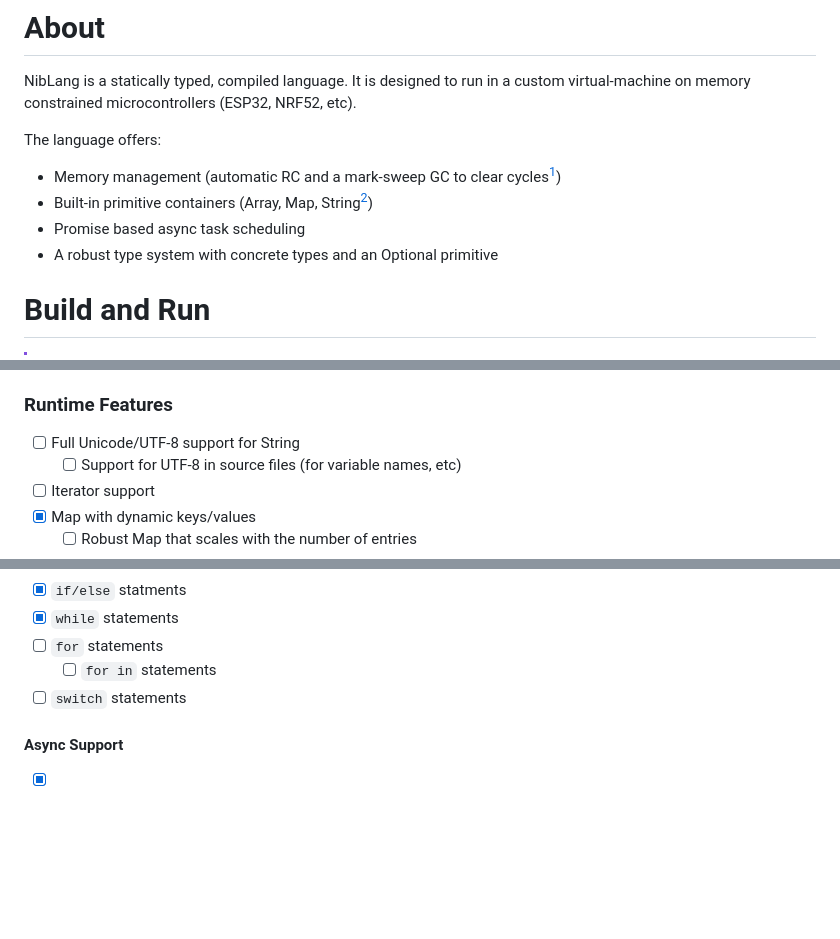
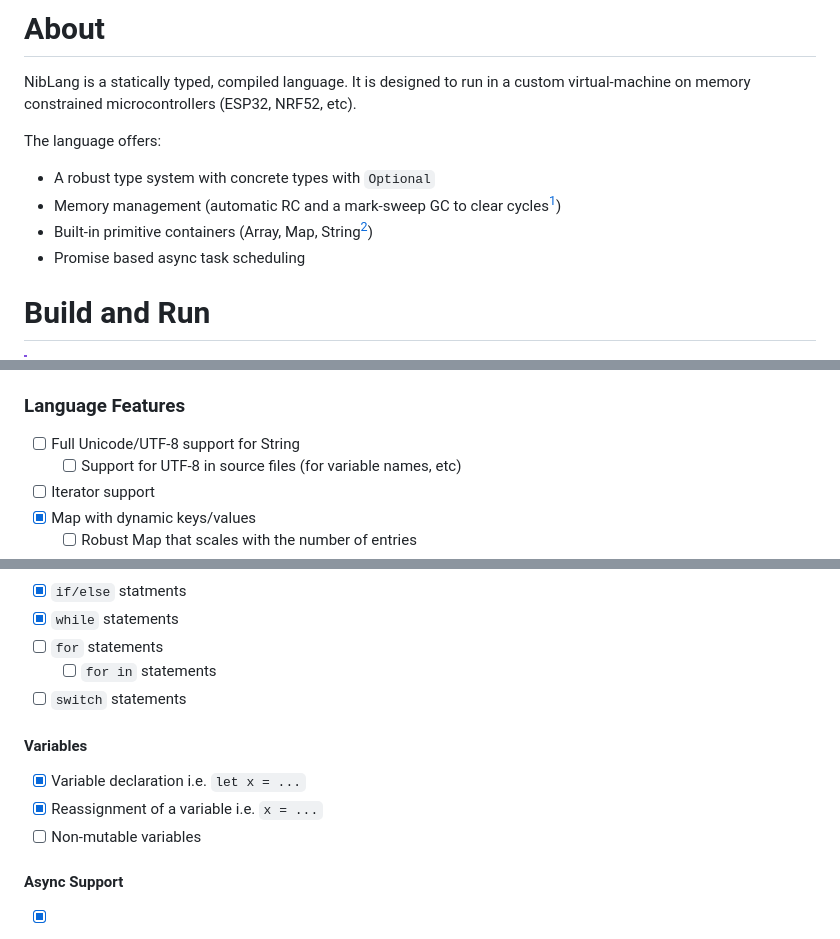
Before and after one commit to JordanJTW/NibLang, a Markdown page: README.md, 3 parts joined by grey strips. Drawn GitHub-style; blank space fills up the shorter version.

```diff
--- a/README.md
+++ b/README.md
@@ -11,10 +9,10 @@
 NibLang is a statically typed, compiled language. It is designed to run in a custom virtual-machine on memory constrained microcontrollers (ESP32, NRF52, etc).
 
 The language offers:
+- A robust type system with concrete types with `Optional`
 - Memory management (automatic RC and a mark-sweep GC to clear cycles[^1])
 - Built-in primitive containers (Array, Map, String[^2])
 - Promise based async task scheduling
-- A robust type system with concrete types and an Optional primitive
 
 [^1]: Only ARC is currently supported but the GC is planned.
 [^2]: Currently only supports ASCII but UTF-8 is planned.
@@ -76,7 +74,7 @@ export NIB_PATH=`pwd`/compiler
 - [x] Nil coalescing `foo ?? true`
 - [x] Optional wrapping `String?`
 
-### Runtime Features
+### Language Features
 - [ ] Full Unicode/UTF-8 support for String
   - [ ] Support for UTF-8 in source files (for variable names, etc)
 - [ ] Iterator support
@@ -99,6 +97,11 @@ export NIB_PATH=`pwd`/compiler
   - [ ] `for in` statements
 - [ ] `switch` statements
 
+#### Variables
+- [x] Variable declaration i.e. `let x = ...`
+- [x] Reassignment of a variable i.e. `x = ...`
+- [ ] Non-mutable variables
+
 #### Async Support
 - [x] `struct Promise` with async job scheduling
   - [x] `Promise.then(fulfill, reject)`
```
Also changed, not shown: other parts of README.md (+2 -4 lines), assets/logo.png (added).
